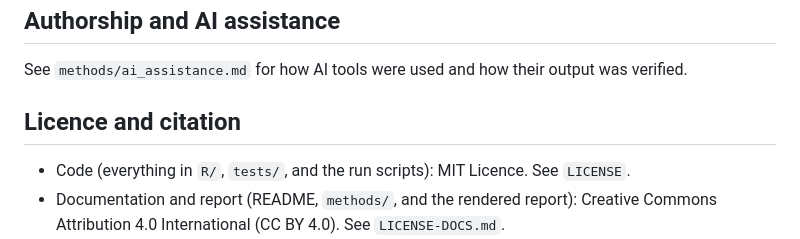
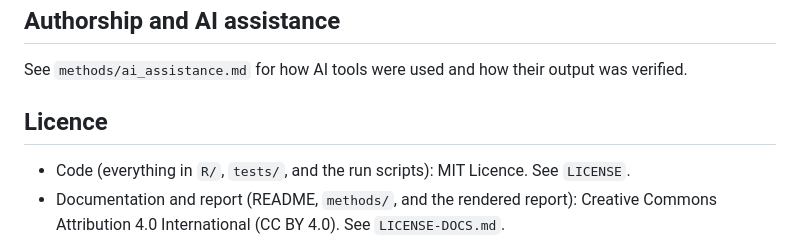
Before and after one commit to chrisbwanika/Equity-Informed-Access-Improvement-Simulator-for-British-Columbia, a Markdown page: README.md, the part around the change. Drawn GitHub-style.

Commit message:
Clarify license section in README
Updated license section in README to clarify documentation and report licensing.

```diff
--- a/README.md
+++ b/README.md
@@ -58,7 +58,7 @@ of clinic capacity and missed appointments.
 
 See `methods/ai_assistance.md` for how AI tools were used and how their output was verified.
 
-## Licence and citation
+## Licence
 
 - Code (everything in `R/`, `tests/`, and the run scripts): MIT Licence.
   See `LICENSE`.
```
